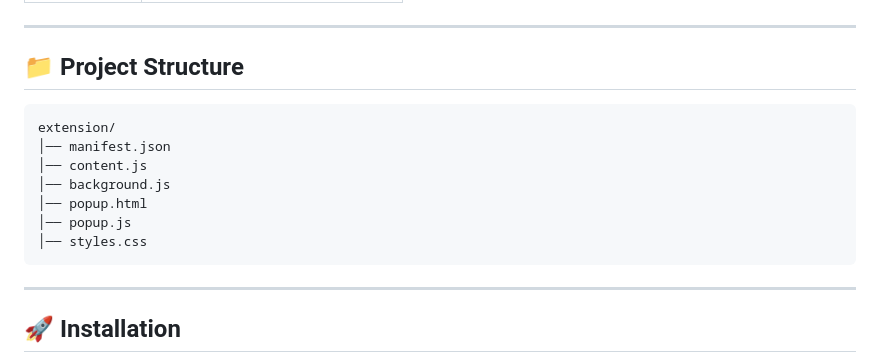
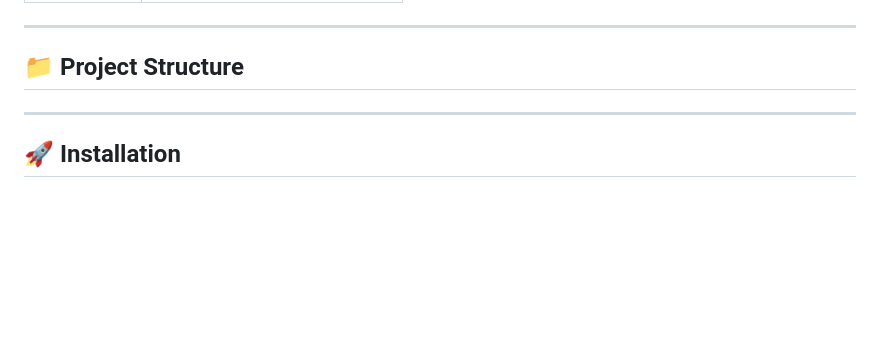
Before and after one commit to Sarasbari/Aletheia_Recursion_CRAZZY, a Markdown page: README.md, the part around the change. Rendered like a GitHub page; blank space fills up the shorter version.

````diff
--- a/README.md
+++ b/README.md
@@ -115,15 +115,7 @@ Result → Popup UI / Overlay
 
 ## 📁 Project Structure
 
-```bash
-extension/
-│── manifest.json
-│── content.js
-│── background.js
-│── popup.html
-│── popup.js
-│── styles.css
-```
+
 
 ---
 
````
